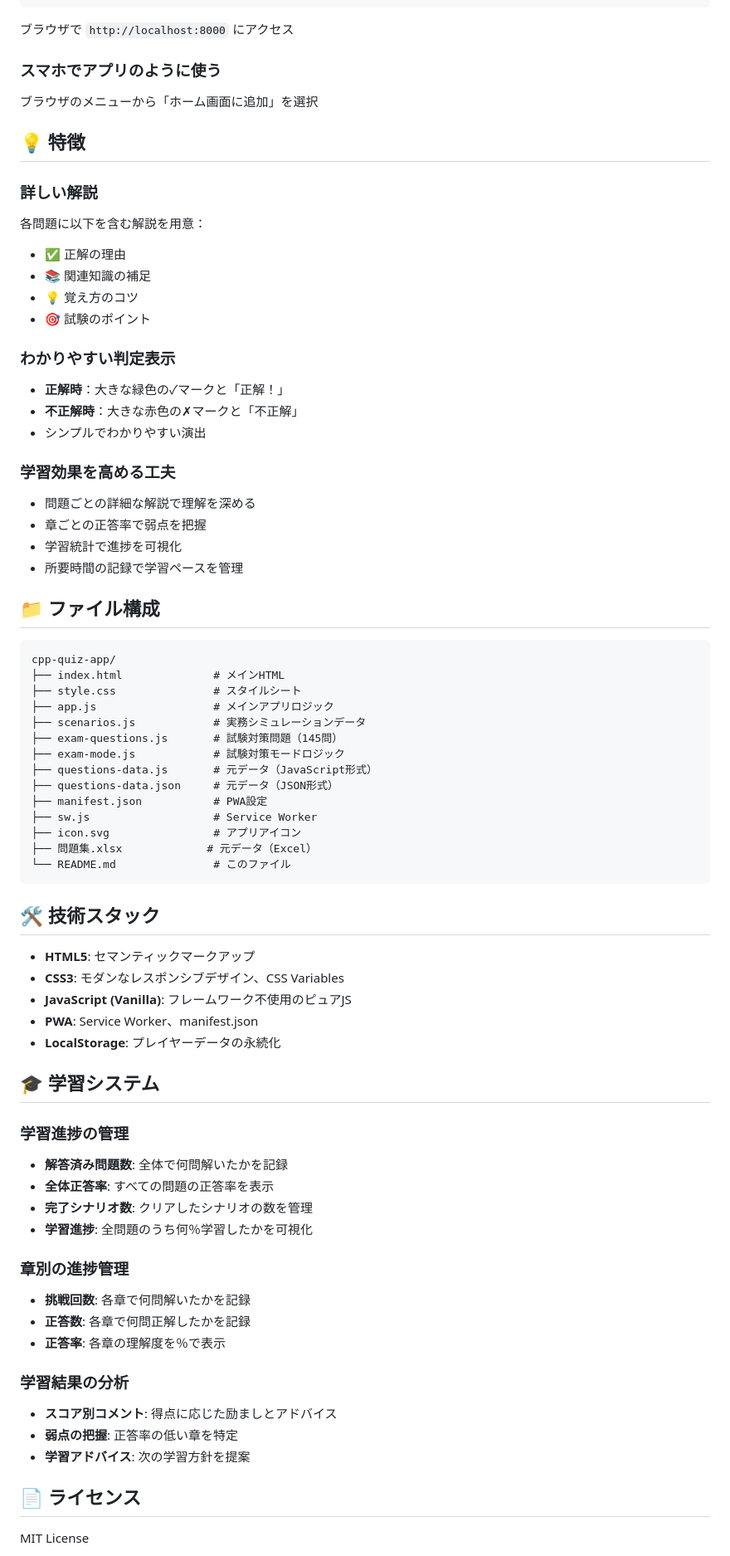
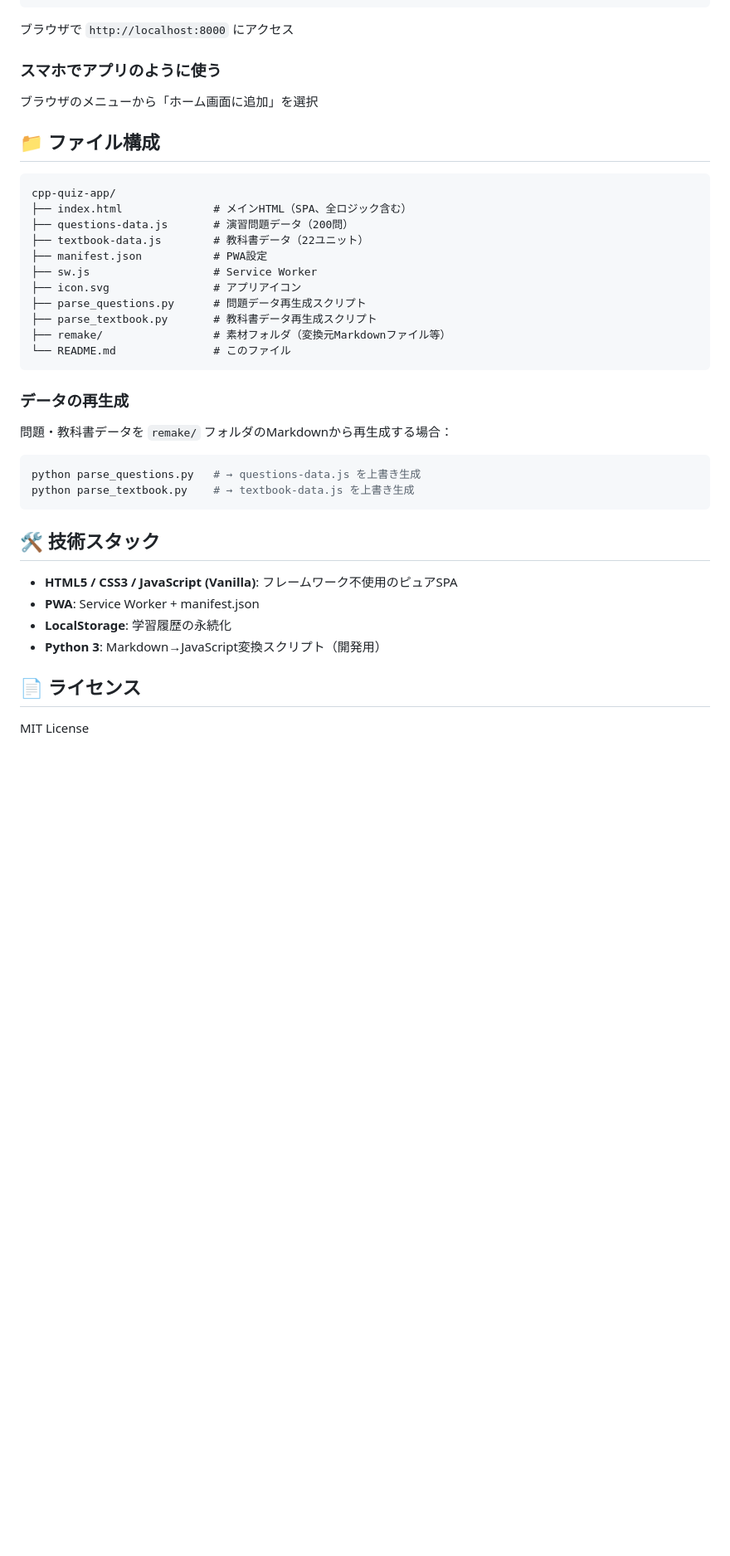
Before and after one commit to brassinosteroidmr-lang/cpp-quiz-app, a Markdown page: README.md, the part around one of its changes. Shown at 83% size. Drawn GitHub-style; blank space fills up the shorter version.

````diff
--- a/README.md
+++ b/README.md
@@ -75,70 +78,37 @@ npx http-server
 ### スマホでアプリのように使う
 ブラウザのメニューから「ホーム画面に追加」を選択
 
-## 💡 特徴
-
-### 詳しい解説
-各問題に以下を含む解説を用意：
-- ✅ 正解の理由
-- 📚 関連知識の補足
-- 💡 覚え方のコツ
-- 🎯 試験のポイント
-
-### わかりやすい判定表示
-- **正解時**：大きな緑色の✓マークと「正解！」
-- **不正解時**：大きな赤色の✗マークと「不正解」
-- シンプルでわかりやすい演出
-
-### 学習効果を高める工夫
-- 問題ごとの詳細な解説で理解を深める
-- 章ごとの正答率で弱点を把握
-- 学習統計で進捗を可視化
-- 所要時間の記録で学習ペースを管理
-
 ## 📁 ファイル構成
 
 ```
 cpp-quiz-app/
-├── index.html              # メインHTML
-├── style.css               # スタイルシート
-├── app.js                  # メインアプリロジック
-├── scenarios.js            # 実務シミュレーションデータ
-├── exam-questions.js       # 試験対策問題（145問）
-├── exam-mode.js            # 試験対策モードロジック
-├── questions-data.js       # 元データ（JavaScript形式）
-├── questions-data.json     # 元データ（JSON形式）
+├── index.html              # メインHTML（SPA、全ロジック含む）
+├── questions-data.js       # 演習問題データ（200問）
+├── textbook-data.js        # 教科書データ（22ユニット）
 ├── manifest.json           # PWA設定
 ├── sw.js                   # Service Worker
 ├── icon.svg                # アプリアイコン
-├── 問題集.xlsx             # 元データ（Excel）
+├── parse_questions.py      # 問題データ再生成スクリプト
+├── parse_textbook.py       # 教科書データ再生成スクリプト
+├── remake/                 # 素材フォルダ（変換元Markdownファイル等）
 └── README.md               # このファイル
+```
+
+### データの再生成
+
+問題・教科書データを `remake/` フォルダのMarkdownから再生成する場合：
+
+```bash
+python parse_questions.py   # → questions-data.js を上書き生成
+python parse_textbook.py    # → textbook-data.js を上書き生成
 ```
 
 ## 🛠️ 技術スタック
 
-- **HTML5**: セマンティックマークアップ
-- **CSS3**: モダンなレスポンシブデザイン、CSS Variables
-- **JavaScript (Vanilla)**: フレームワーク不使用のピュアJS
-- **PWA**: Service Worker、manifest.json
-- **LocalStorage**: プレイヤーデータの永続化
-
-## 🎓 学習システム
-
-### 学習進捗の管理
-- **解答済み問題数**: 全体で何問解いたかを記録
-- **全体正答率**: すべての問題の正答率を表示
-- **完了シナリオ数**: クリアしたシナリオの数を管理
-- **学習進捗**: 全問題のうち何％学習したかを可視化
-
-### 章別の進捗管理
-- **挑戦回数**: 各章で何問解いたかを記録
-- **正答数**: 各章で何問正解したかを記録
-- **正答率**: 各章の理解度を％で表示
-
-### 学習結果の分析
-- **スコア別コメント**: 得点に応じた励ましとアドバイス
-- **弱点の把握**: 正答率の低い章を特定
-- **学習アドバイス**: 次の学習方針を提案
+- **HTML5 / CSS3 / JavaScript (Vanilla)**: フレームワーク不使用のピュアSPA
+- **PWA**: Service Worker + manifest.json
+- **LocalStorage**: 学習履歴の永続化
+- **Python 3**: Markdown→JavaScript変換スクリプト（開発用）
 
 ## 📄 ライセンス
 
````
Also changed, not shown: other parts of README.md (+44 -41 lines).
